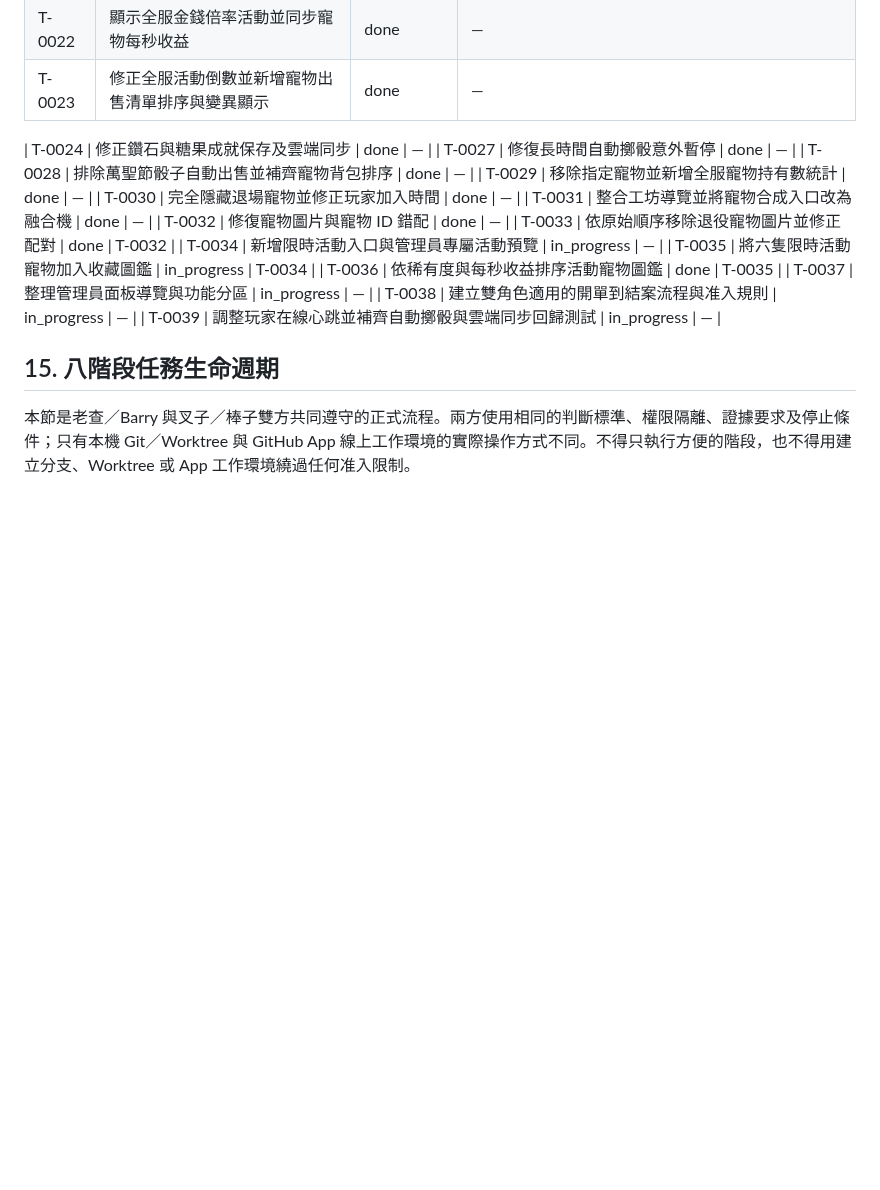
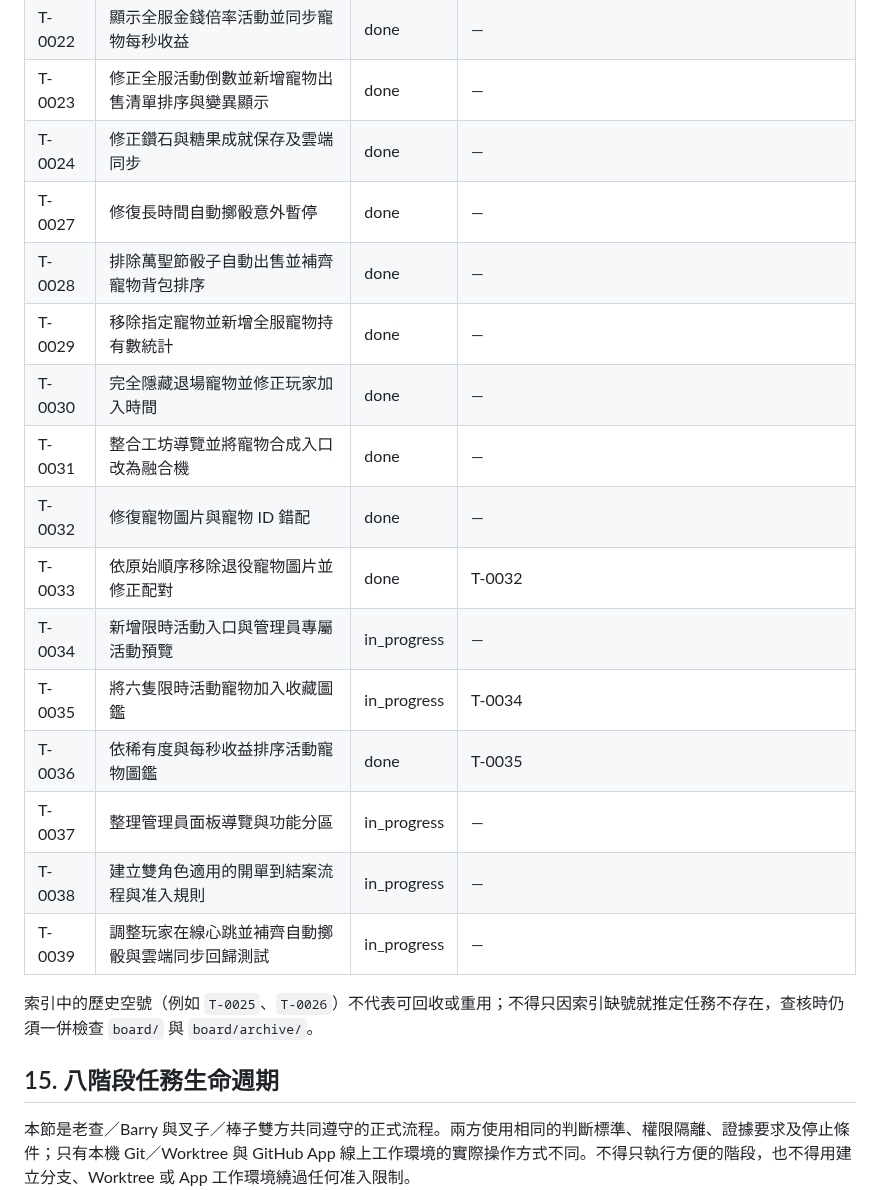
Before and after one commit to hermes0403/dice-realm-rng, a Markdown page: board/README.md, the part around the change. Drawn GitHub-style; blank space fills up the shorter version.

Commit message:
board: sort task index and explain historical gaps

```diff
--- a/board/README.md
+++ b/board/README.md
@@ -230,7 +230,6 @@
 | T-0021 | 重整 Git 分支、worktree 與協作操作規範 | in_progress | — |
 | T-0022 | 顯示全服金錢倍率活動並同步寵物每秒收益 | done | — |
 | T-0023 | 修正全服活動倒數並新增寵物出售清單排序與變異顯示 | done | — |
-
 | T-0024 | 修正鑽石與糖果成就保存及雲端同步 | done | — |
 | T-0027 | 修復長時間自動擲骰意外暫停 | done | — |
 | T-0028 | 排除萬聖節骰子自動出售並補齊寵物背包排序 | done | — |
@@ -245,6 +244,8 @@
 | T-0037 | 整理管理員面板導覽與功能分區 | in_progress | — |
 | T-0038 | 建立雙角色適用的開單到結案流程與准入規則 | in_progress | — |
 | T-0039 | 調整玩家在線心跳並補齊自動擲骰與雲端同步回歸測試 | in_progress | — |
+
+索引中的歷史空號（例如 `T-0025`、`T-0026`）不代表可回收或重用；不得只因索引缺號就推定任務不存在，查核時仍須一併檢查 `board/` 與 `board/archive/`。
 
 ## 15. 八階段任務生命週期
 
```
